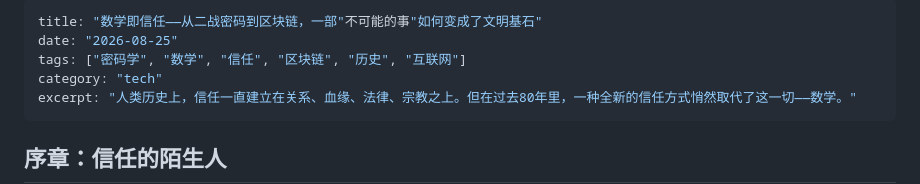
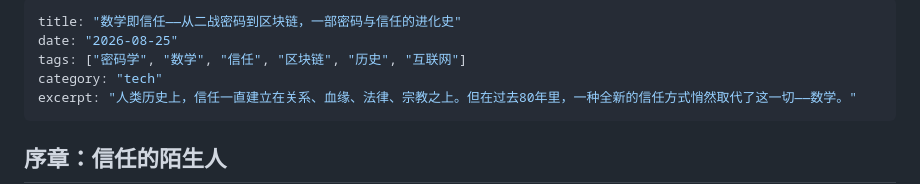
Before and after one commit to Moriefy/blog-theme-haprial, a Markdown page: content/blog/20260825-crypto-trust.md, the part around the change. Rendered like a GitHub page.

Commit message:
fix: complete truncated article title

```diff
--- a/content/blog/20260825-crypto-trust.md
+++ b/content/blog/20260825-crypto-trust.md
@@ -1,5 +1,5 @@
 ---
-title: "数学即信任——从二战密码到区块链，一部"不可能的事"如何变成了文明基石"
+title: "数学即信任——从二战密码到区块链，一部密码与信任的进化史"
 date: "2026-08-25"
 tags: ["密码学", "数学", "信任", "区块链", "历史", "互联网"]
 category: "tech"
```
